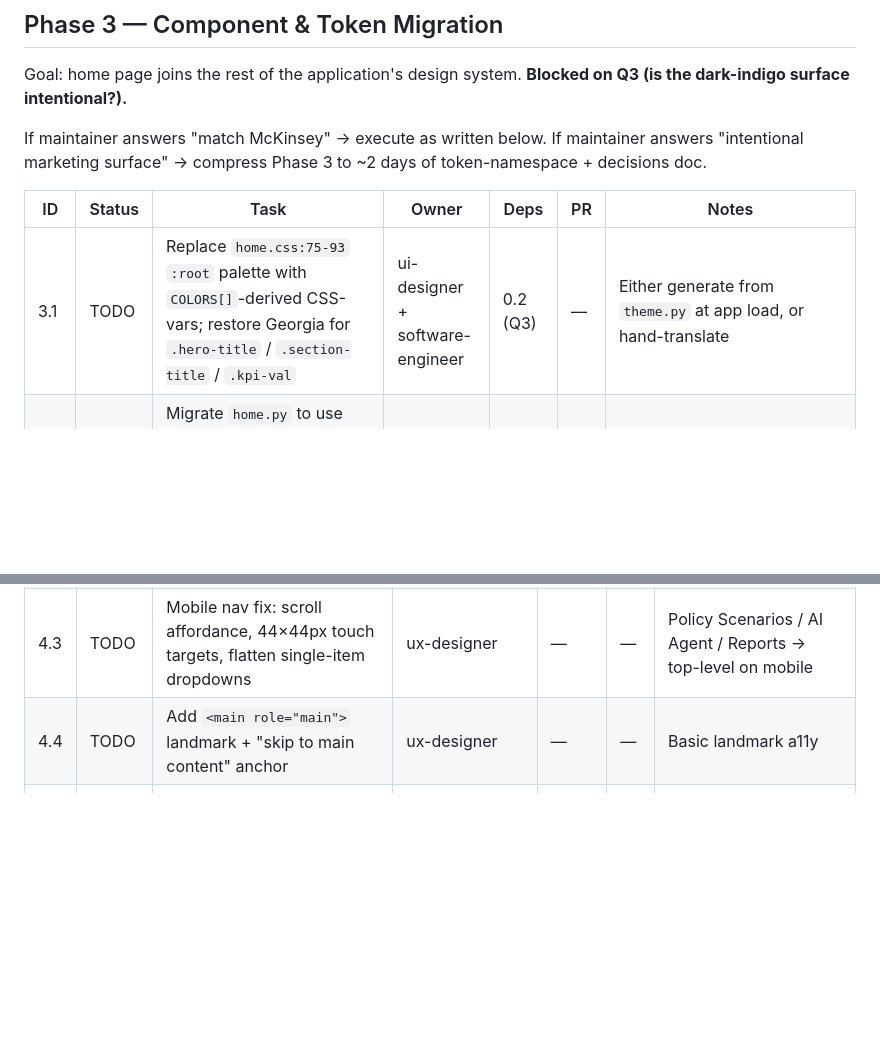
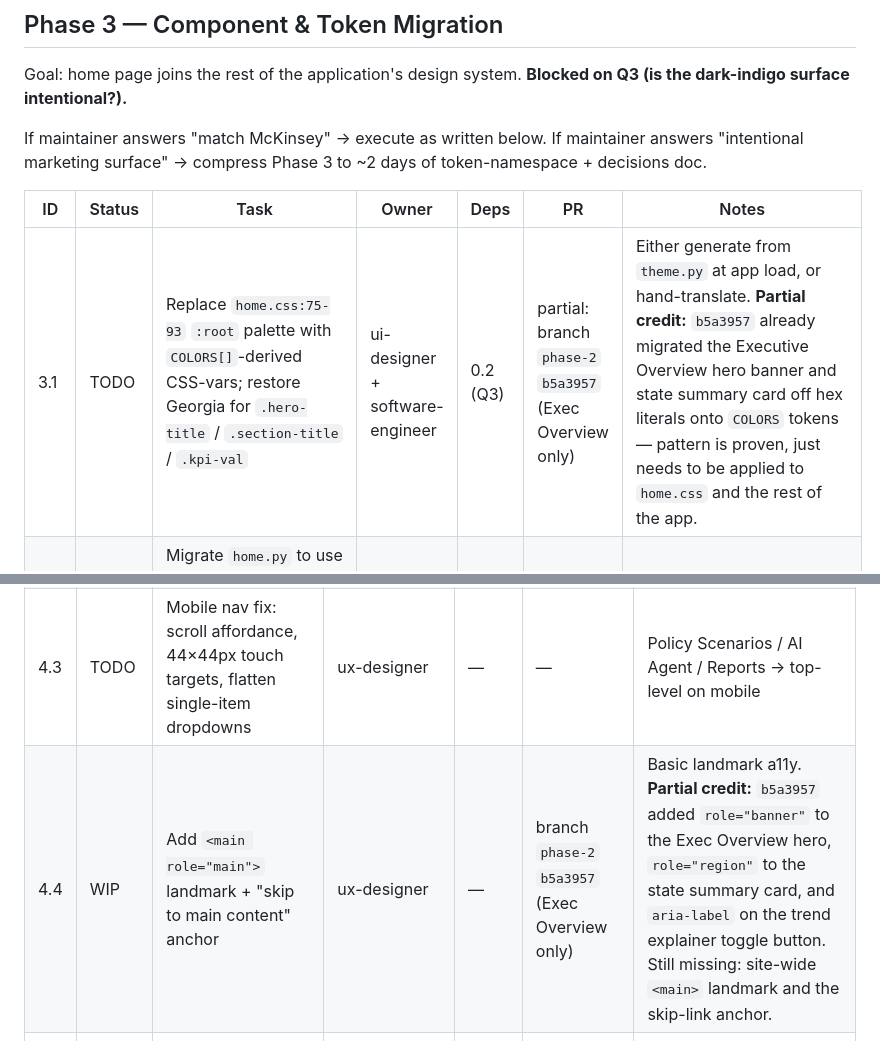
Before and after one commit to LinusConradM/feeding_america, a Markdown page: Project Documents/HOME_REDESIGN_TASK_TRACKER.md, 2 parts joined by grey strips. GitHub-like rendering; blank space fills up the shorter version.

```diff
--- a/Project Documents/HOME_REDESIGN_TASK_TRACKER.md
+++ b/Project Documents/HOME_REDESIGN_TASK_TRACKER.md
@@ -136,7 +138,7 @@ If maintainer answers "intentional marketing surface" → compress Phase 3 to ~2
 
 | ID | Status | Task | Owner | Deps | PR | Notes |
 |----|--------|------|-------|------|-----|-------|
-| 3.1 | TODO | Replace `home.css:75-93` `:root` palette with `COLORS[]`-derived CSS-vars; restore Georgia for `.hero-title` / `.section-title` / `.kpi-val` | ui-designer + software-engineer | 0.2 (Q3) | — | Either generate from `theme.py` at app load, or hand-translate |
+| 3.1 | TODO | Replace `home.css:75-93` `:root` palette with `COLORS[]`-derived CSS-vars; restore Georgia for `.hero-title` / `.section-title` / `.kpi-val` | ui-designer + software-engineer | 0.2 (Q3) | partial: branch `phase-2` `b5a3957` (Exec Overview only) | Either generate from `theme.py` at app load, or hand-translate. **Partial credit:** `b5a3957` already migrated the Executive Overview hero banner and state summary card off hex literals onto `COLORS` tokens — pattern is proven, just needs to be applied to `home.css` and the rest of the app. |
 | 3.2 | TODO | Migrate `home.py` to use `kpi_row` / `section_header` / `info_banner` / `hero_section` from `utils/components.py`; delete equivalent template HTML | ui-designer + software-engineer | 3.1, 0.2 (Q3) | — | Coordinate with Phase 4 — touches same files |
 | 3.3 | TODO | Snap every spacing/radius/shadow value in `home.css` to design grid: spacing ∈ {4,8,12,16,24,32,48,64}, radius ∈ {4,6,8,999}, one shadow elevation | ui-designer | 3.1 | — | Verify with `test_home_design_system.py` (T7) |
 | 3.4 | TODO | Add `:focus-visible` styles + `@media (prefers-reduced-motion: reduce)` overrides | ui-designer + ux-designer | 3.1 | — | Disable marquee, KPI orbit, ticker scroll, badge pulse under reduced-motion |
@@ -159,7 +161,7 @@ Goal: home page serves all three target audiences in <10 seconds. **Runs concurr
 | 4.1 | TODO | Rewrite hero subhead with three audience-routed CTAs (policymaker / nonprofit / researcher) | stakeholder-advocate + ux-designer | 0.2 (Q7) | — | Replaces builder-voice "Investigating patterns…" |
 | 4.2 | TODO | Cut marquee strip, LaTeX tile, terminal mockup; replace 3 of 4 KPIs with insight numbers (national rate, counties >20% FI, YoY change) | stakeholder-advocate + data-analyst | 2.1 | — | Keep "Americans affected" as anchor |
 | 4.3 | TODO | Mobile nav fix: scroll affordance, 44×44px touch targets, flatten single-item dropdowns | ux-designer | — | — | Policy Scenarios / AI Agent / Reports → top-level on mobile |
-| 4.4 | TODO | Add `<main role="main">` landmark + "skip to main content" anchor | ux-designer | — | — | Basic landmark a11y |
+| 4.4 | WIP | Add `<main role="main">` landmark + "skip to main content" anchor | ux-designer | — | branch `phase-2` `b5a3957` (Exec Overview only) | Basic landmark a11y. **Partial credit:** `b5a3957` added `role="banner"` to the Exec Overview hero, `role="region"` to the state summary card, and `aria-label` on the trend explainer toggle button. Still missing: site-wide `<main>` landmark and the skip-link anchor. |
 | 4.5 | TODO | Drill-through links: each KPI + bento card links to relevant analytics page | ux-designer + software-engineer | 2.1 | — | KPIs are currently dead-ended |
 | 4.6 | TODO | Rewrite bento card titles in question-led copy ("Ask in plain English", not "Autonomous Agentic Reasoning") | stakeholder-advocate | — | — | |
 | 4.7 | TODO | Reframe footer: drop "DATA-613 Practicum" framing | stakeholder-advocate | — | — | Replace with "Independent research, methodology peer-reviewed at American University." |
```
Also changed, not shown: other parts of Project Documents/HOME_REDESIGN_TASK_TRACKER.md (+31 -8 lines).
